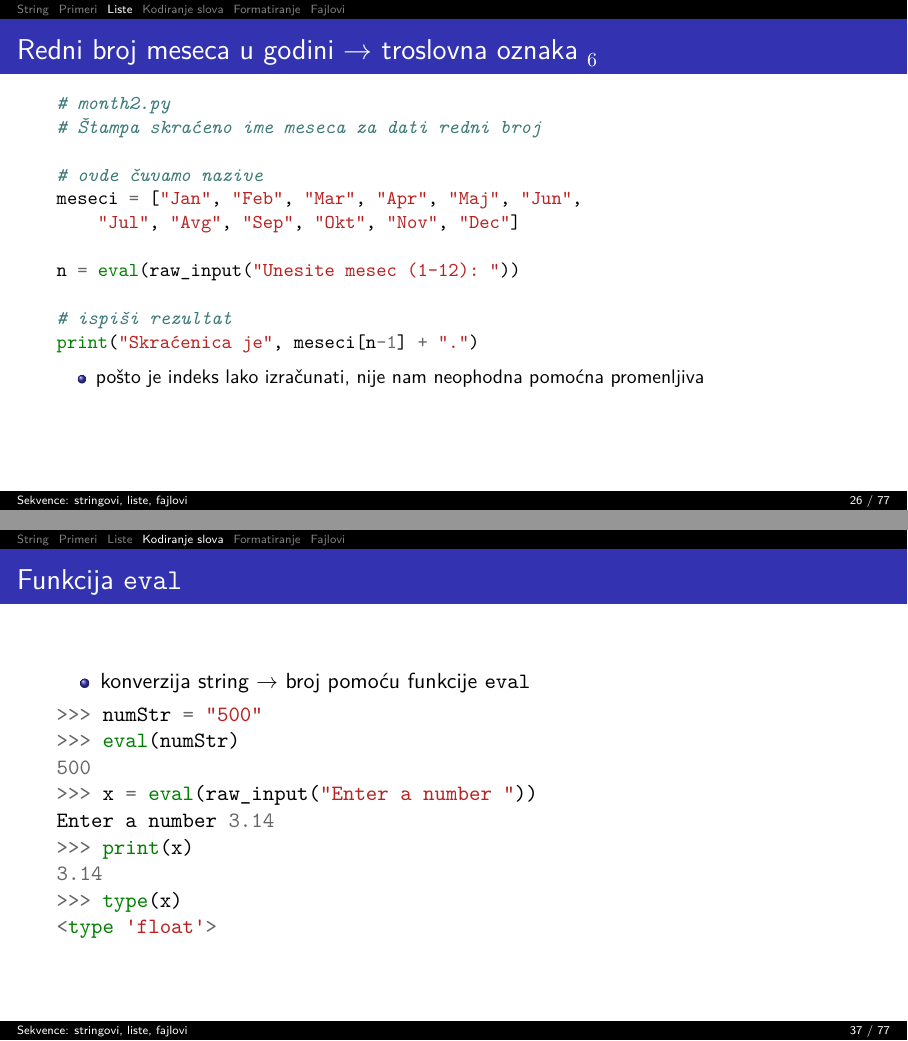
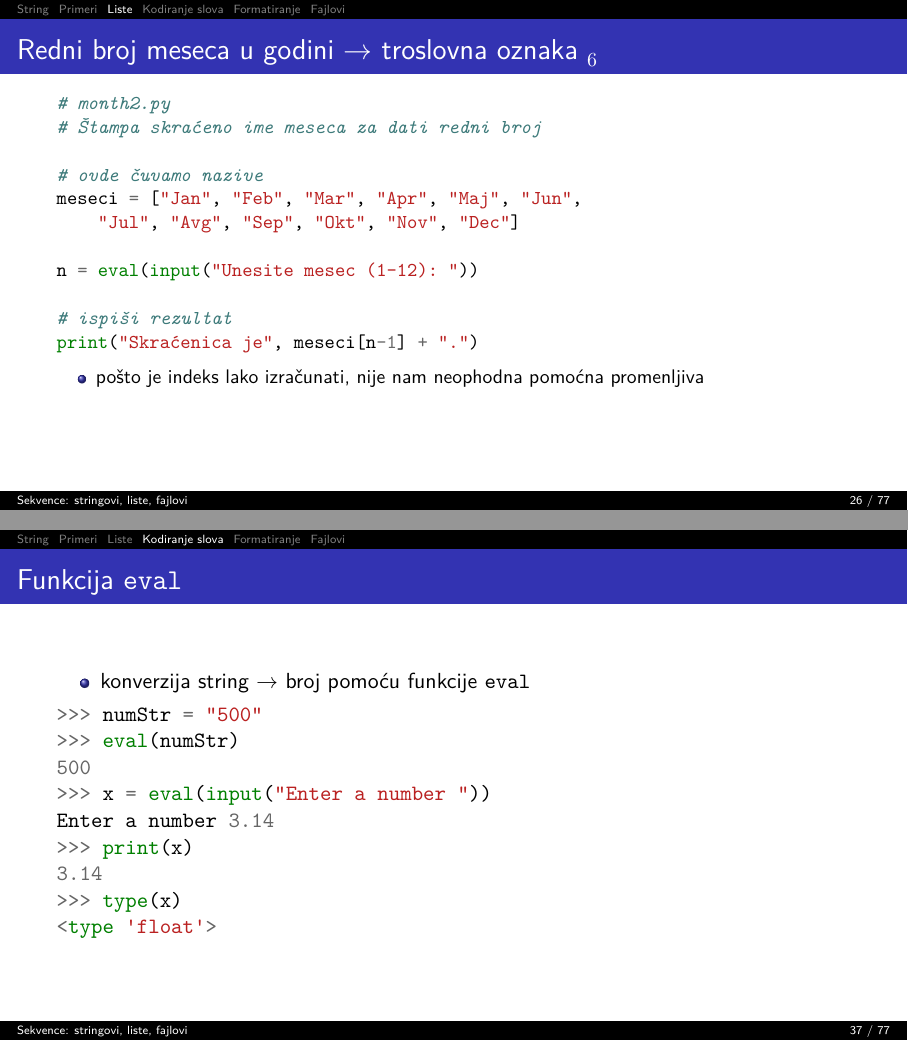
Before and after one commit to mbranko/op-slajdovi, LaTeX slides (slajdovi04.tex): pages 26 and 37 of 77, joined at a grey line. Compiled offline with XeLaTeX.

Commit message:
2to3 updates

```diff
--- a/slajdovi04.tex
+++ b/slajdovi04.tex
@@ -399,7 +399,7 @@ mesecSkr = meseci[pos:pos+3]
 meseci = ["Jan", "Feb", "Mar", "Apr", "Maj", "Jun",
     "Jul", "Avg", "Sep", "Okt", "Nov", "Dec"]
 
-n = eval(raw_input("Unesite mesec (1-12): "))
+n = eval(input("Unesite mesec (1-12): "))
 
 # ispiši rezultat
 print("Skraćenica je", meseci[n-1] + ".")
@@ -576,7 +576,7 @@ print()
 >>> numStr = "500"
 >>> eval(numStr)
 500
->>> x = eval(raw_input("Enter a number "))
+>>> x = eval(input("Enter a number "))
 Enter a number 3.14
 >>> print(x)
 3.14
```
Also changed, not shown: slajdovi04.tex (4 more changed lines).
